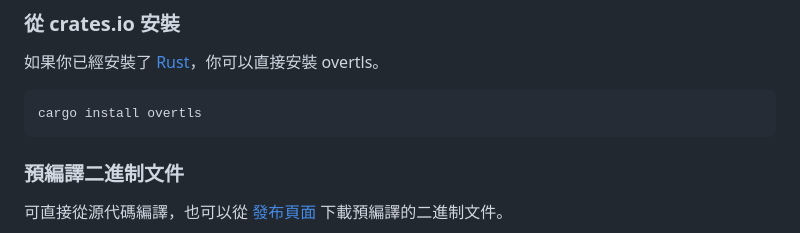
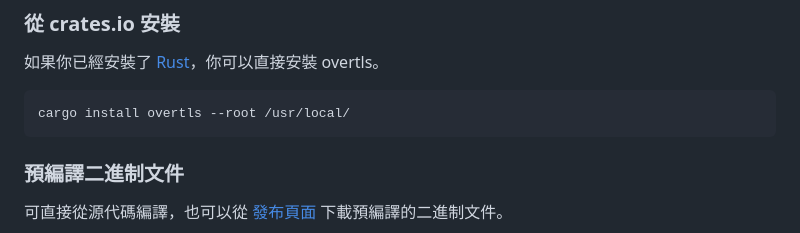
Before and after one commit to ShadowsocksR-Live/overtls, a Markdown page: readme-cn.md, the part around the change. GitHub-like rendering.

Commit message:
cargo install overtls --root /usr/local/

````diff
--- a/readme-cn.md
+++ b/readme-cn.md
@@ -42,7 +42,7 @@ overtls 客戶端首先與 overtls 服務端建立 TLS 連接，然後 overtls
 如果你已經安裝了 [Rust](https://rustup.rs/)，你可以直接安裝 overtls。
 
 ```bash
-cargo install overtls
+cargo install overtls --root /usr/local/
 ```
 
 ### 預編譯二進制文件
````
Also changed, not shown: readme.md (+1 -1 lines).
